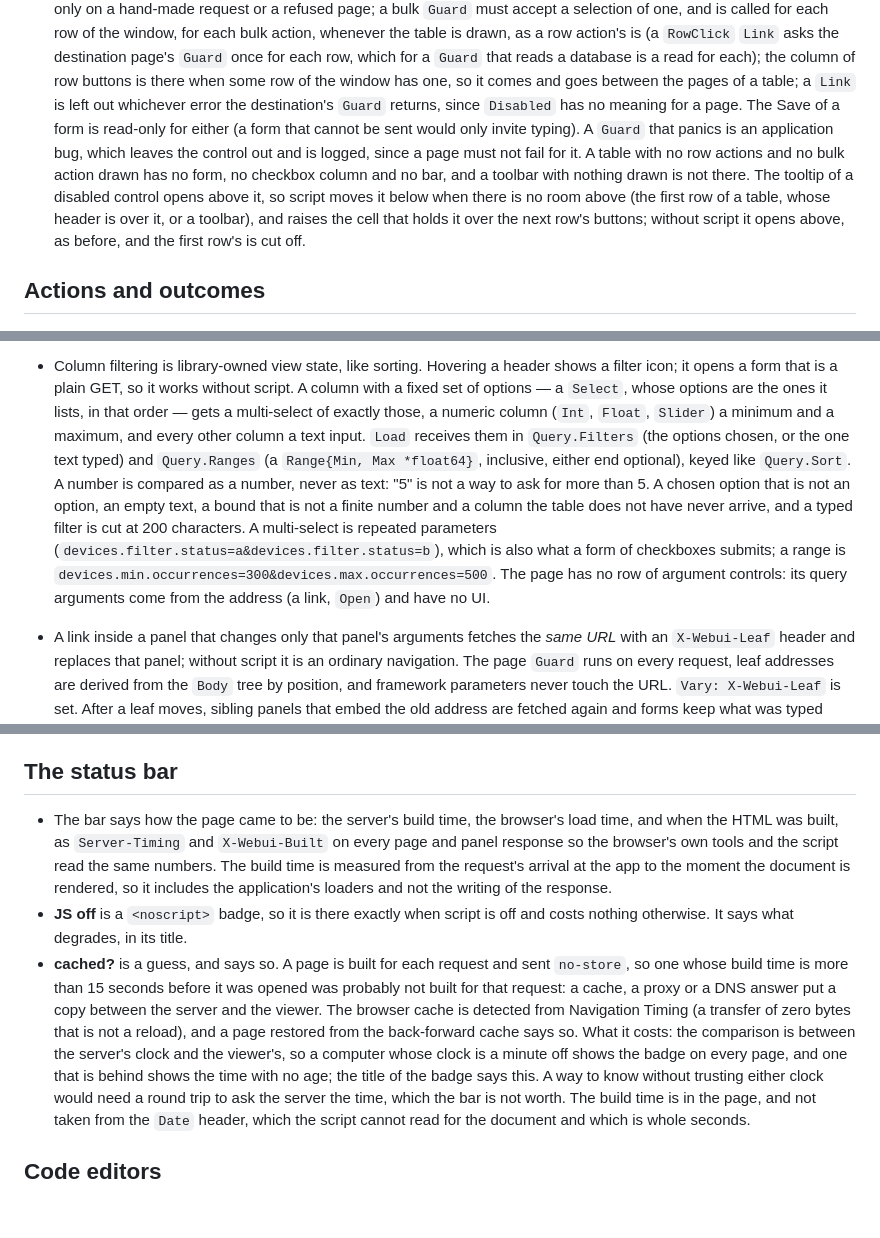
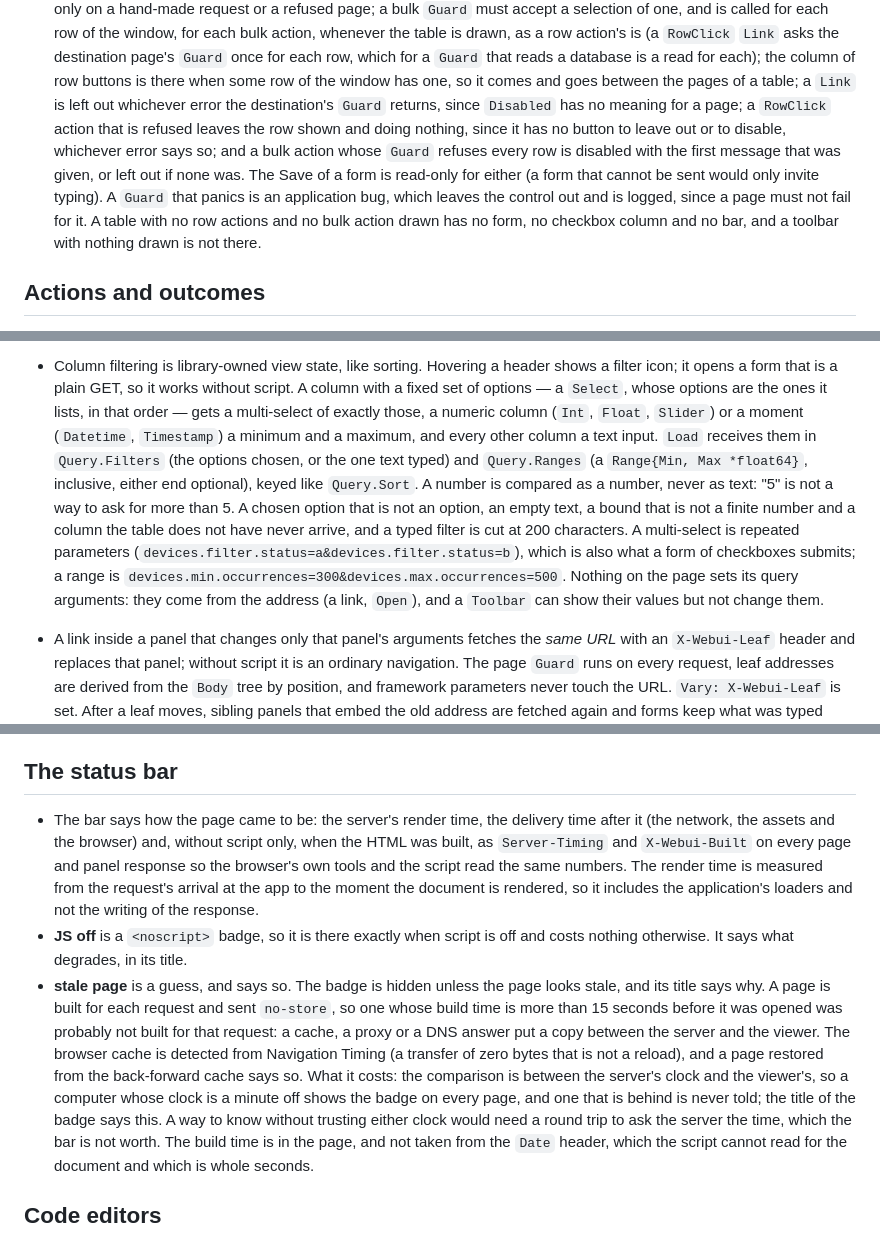
Before and after one commit to Olian04/webui, a Markdown page: docs/design-decisions.md, 3 parts joined by grey strips. Drawn GitHub-style; blank space fills up the shorter version.

```diff
--- a/docs/design-decisions.md
+++ b/docs/design-decisions.md
@@ -419,11 +416,9 @@ design element.
   is (a `RowClick` `Link` asks the destination page's `Guard` once for each row, which for a `Guard` that reads a database is a
   read for each); the column of row buttons is there when some row of the window has one, so it comes and goes between the pages
   of a table; a `Link` is left out whichever error the destination's `Guard` returns, since `Disabled` has no meaning
-  for a page. The Save of a form is read-only for either (a form that cannot be sent would only invite typing). A `Guard` that panics is
+  for a page; a `RowClick` action that is refused leaves the row shown and doing nothing, since it has no button to leave out or to disable, whichever error says so; and a bulk action whose `Guard` refuses every row is disabled with the first message that was given, or left out if none was. The Save of a form is read-only for either (a form that cannot be sent would only invite typing). A `Guard` that panics is
   an application bug, which leaves the control out and is logged, since a page must not fail for it. A table with no row actions and no bulk action
-  drawn has no form, no checkbox column and no bar, and a toolbar with nothing drawn is not there. The tooltip of a disabled control opens
-  above it, so script moves it below when there is no room above (the first row of a table, whose header is over it, or a toolbar), and
-  raises the cell that holds it over the next row's buttons; without script it opens above, as before, and the first row's is cut off.
+  drawn has no form, no checkbox column and no bar, and a toolbar with nothing drawn is not there.
 
 ## Actions and outcomes
 
@@ -556,7 +551,7 @@ design element.
   header shows a filter icon; it opens a form that is a plain GET, so it works
   without script. A column with a fixed set of options — a `Select`, whose options
   are the ones it lists, in that order — gets a multi-select of exactly those, a numeric
-  column (`Int`, `Float`, `Slider`) a minimum and a maximum, and every other
+  column (`Int`, `Float`, `Slider`) or a moment (`Datetime`, `Timestamp`) a minimum and a maximum, and every other
   column a text input. `Load` receives them in `Query.Filters` (the options
   chosen, or the one text typed) and `Query.Ranges` (a `Range{Min, Max *float64}`,
   inclusive, either end optional), keyed like `Query.Sort`. A number is compared
@@ -565,8 +560,7 @@ design element.
   number and a column the table does not have never arrive, and a typed filter is
   cut at 200 characters. A multi-select is repeated parameters
   (`devices.filter.status=a&devices.filter.status=b`), which is also what a form
-  of checkboxes submits; a range is `devices.min.occurrences=300&devices.max.occurrences=500`. The page has no row of argument controls:
-  its query arguments come from the address (a link, `Open`) and have no UI.
+  of checkboxes submits; a range is `devices.min.occurrences=300&devices.max.occurrences=500`. Nothing on the page sets its query arguments: they come from the address (a link, `Open`), and a `Toolbar` can show their values but not change them.
 - A link inside a panel that changes only that panel's arguments
   fetches the *same URL* with an `X-Webui-Leaf` header and replaces that panel;
   without script it is an ordinary navigation. The page `Guard` runs on every
@@ -888,21 +878,16 @@ design element.
 
 ## The status bar
 
-- The bar says how the page came to be: the server's build time, the browser's load time,
-  and when the HTML was built, as `Server-Timing` and `X-Webui-Built` on every page and panel
-  response so the browser's own tools and the script read the same numbers. The build
-  time is measured from the request's arrival at the app to the moment the document is
-  rendered, so it includes the application's loaders and not the writing of the response.
+- The bar says how the page came to be: the server's render time, the delivery time after it (the network, the assets and the browser) and, without script only, when the HTML was built, as `Server-Timing` and `X-Webui-Built` on every page and panel response so the browser's own tools and the script read the same numbers. The render time is measured from the request's arrival at the app to the moment the document is rendered, so it includes the application's loaders and not the writing of the response.
 - **JS off** is a `<noscript>` badge, so it is there exactly when script is off and costs
   nothing otherwise. It says what degrades, in its title.
-- **cached?** is a guess, and says so. A page is built for each request and sent
+- **stale page** is a guess, and says so. The badge is hidden unless the page looks stale, and its title says why. A page is built for each request and sent
   `no-store`, so one whose build time is more than 15 seconds before it was opened was
   probably not built for that request: a cache, a proxy or a DNS answer put a copy between
   the server and the viewer. The browser cache is detected from Navigation Timing (a
   transfer of zero bytes that is not a reload), and a page restored from the back-forward
   cache says so. What it costs: the comparison is between the server's clock and the viewer's,
-  so a computer whose clock is a minute off shows the badge on every page, and one that is behind shows
-  the time with no age; the title of the badge says this. A way to know without trusting
+  so a computer whose clock is a minute off shows the badge on every page, and one that is behind is never told; the title of the badge says this. A way to know without trusting
   either clock would need a round trip to ask the server the time, which the bar is not worth.
   The build time is in the page, and not taken from the `Date` header, which the script
   cannot read for the document and which is whole seconds.
```
Also changed, not shown: other parts of docs/design-decisions.md (+9 -16 lines).
